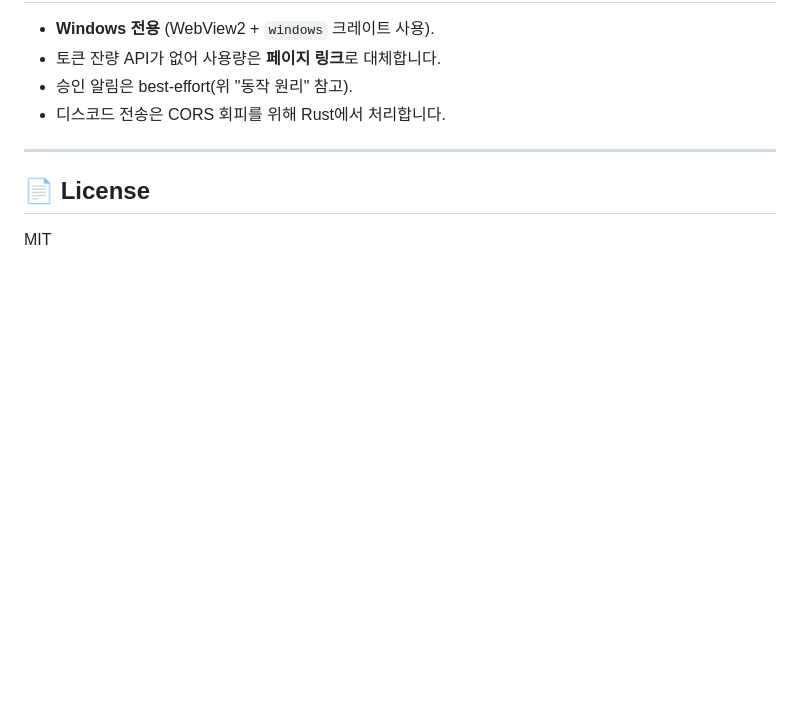
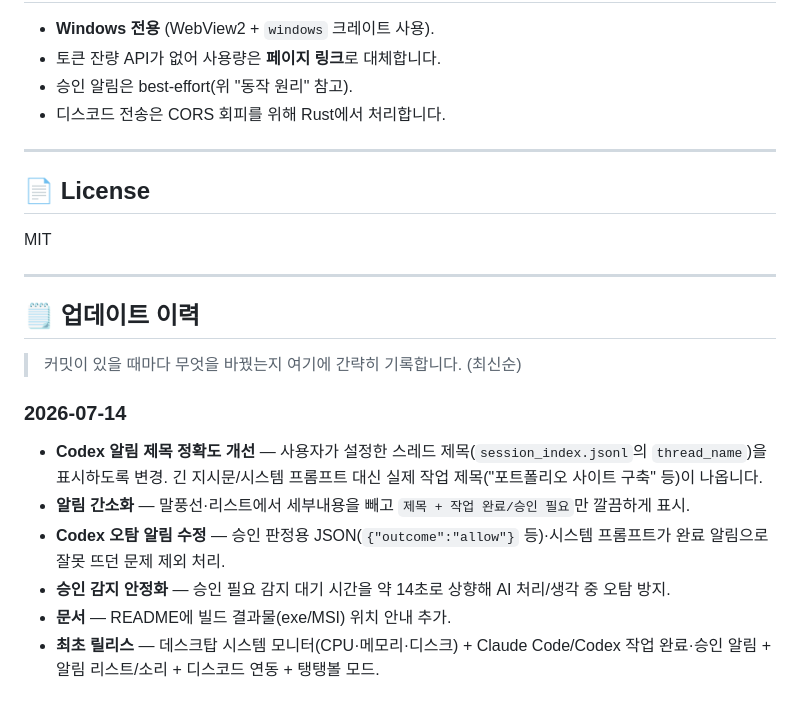
Before and after one commit to stux12/Dev_Pet, a Markdown page: README.md, the part around the change. GitHub-like rendering; blank space fills up the shorter version.

Commit message:
docs: README에 업데이트 이력 섹션 추가 (License 하단)
- 앞으로 커밋마다 변경 내용을 최신순으로 기록
- 현재까지의 변경 이력을 정리해 반영

Co-Authored-By: Claude Opus 4.8 <noreply@anthropic.com>

```diff
--- a/README.md
+++ b/README.md
@@ -173,3 +173,17 @@ pet-app/
 ## 📄 License
 
 MIT
+
+---
+
+## 🗒️ 업데이트 이력
+
+> 커밋이 있을 때마다 무엇을 바꿨는지 여기에 간략히 기록합니다. (최신순)
+
+### 2026-07-14
+- **Codex 알림 제목 정확도 개선** — 사용자가 설정한 스레드 제목(`session_index.jsonl`의 `thread_name`)을 표시하도록 변경. 긴 지시문/시스템 프롬프트 대신 실제 작업 제목("포트폴리오 사이트 구축" 등)이 나옵니다.
+- **알림 간소화** — 말풍선·리스트에서 세부내용을 빼고 `제목 + 작업 완료/승인 필요`만 깔끔하게 표시.
+- **Codex 오탐 알림 수정** — 승인 판정용 JSON(`{"outcome":"allow"}` 등)·시스템 프롬프트가 완료 알림으로 잘못 뜨던 문제 제외 처리.
+- **승인 감지 안정화** — 승인 필요 감지 대기 시간을 약 14초로 상향해 AI 처리/생각 중 오탐 방지.
+- **문서** — README에 빌드 결과물(exe/MSI) 위치 안내 추가.
+- **최초 릴리스** — 데스크탑 시스템 모니터(CPU·메모리·디스크) + Claude Code/Codex 작업 완료·승인 알림 + 알림 리스트/소리 + 디스코드 연동 + 탱탱볼 모드.
```
